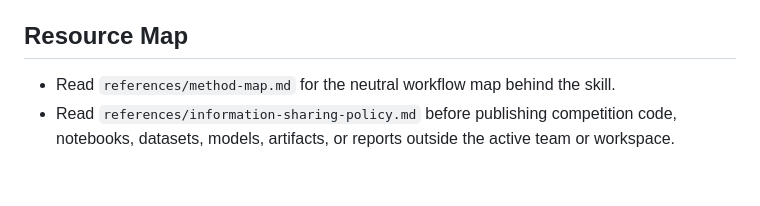
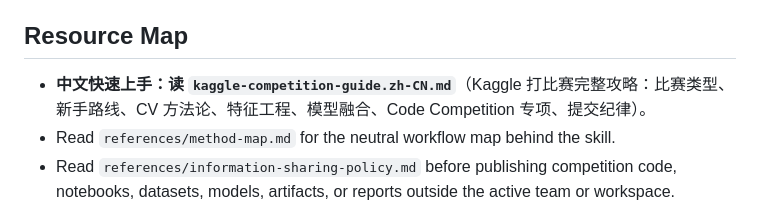
Before and after one commit to cyberspace-cs/clouds, a Markdown page: agentic-kaggle-skill/SKILL.md, the part around the change. Rendered like a GitHub page; blank space fills up the shorter version.

```diff
--- a/agentic-kaggle-skill/SKILL.md
+++ b/agentic-kaggle-skill/SKILL.md
@@ -27,6 +27,7 @@ Treat every competition as a validation problem first and a modeling problem sec
 
 ## Resource Map
 
+- **中文快速上手：读 `kaggle-competition-guide.zh-CN.md`**（Kaggle 打比赛完整攻略：比赛类型、新手路线、CV 方法论、特征工程、模型融合、Code Competition 专项、提交纪律）。
 - Read `references/method-map.md` for the neutral workflow map behind the skill.
 - Read `references/information-sharing-policy.md` before publishing competition code, notebooks, datasets, models, artifacts, or reports outside the active team or workspace.
 - Read `references/competition-intel.md` when a Kaggle competition slug, URL, title, public leaderboard context, open solutions, or discussion activity may inform the approach.
```
Also changed, not shown: agentic-kaggle-skill/kaggle-competition-guide.zh-CN.md (added, +189 -0 lines).
